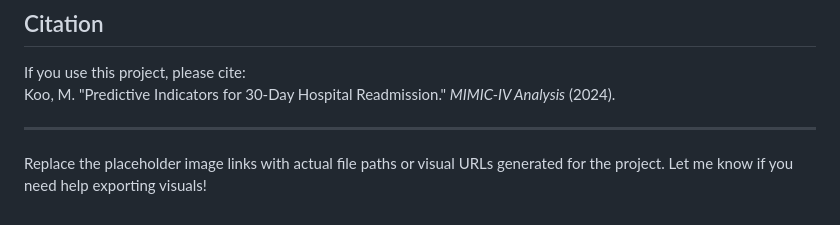
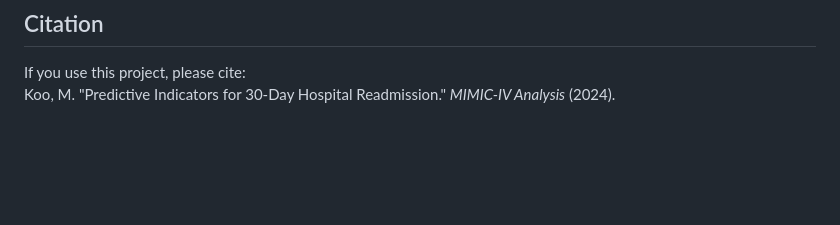
Before and after one commit to Michael-Koo-21/30-Day-Readmission-Analysis, a Markdown page: README.md, the part around the change. GitHub-like rendering; blank space fills up the shorter version.

```diff
--- a/README.md
+++ b/README.md
@@ -97,7 +97,3 @@ This project analyzes 30-day hospital readmissions using the **MIMIC-IV** databa
 
 If you use this project, please cite:
 Koo, M. "Predictive Indicators for 30-Day Hospital Readmission." *MIMIC-IV Analysis* (2024).
-
----
-
-Replace the placeholder image links with actual file paths or visual URLs generated for the project. Let me know if you need help exporting visuals!
```
